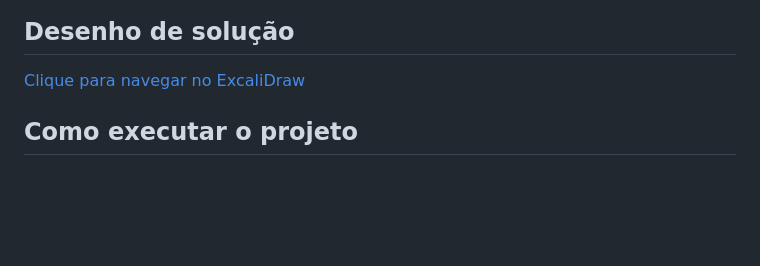
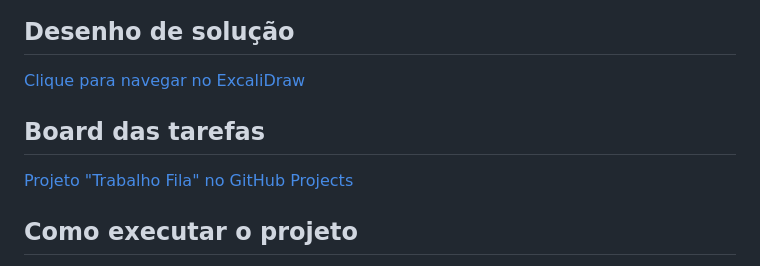
Before and after one commit to brunorsch/edl-trabalho-fila, a Markdown page: README.md, the part around the change. GitHub-like rendering; blank space fills up the shorter version.

Commit message:
Readme com link do board
Added a section for task board and updated solution drawing link.

```diff
--- a/README.md
+++ b/README.md
@@ -6,6 +6,9 @@ Stack:
 
 ## Desenho de solução
 [Clique para navegar no ExcaliDraw]([https://excalidraw.com/#json=fpQtAaxtky0RpvPuw5s8d,LDya6RqO9DVAt-T0PWMarA](https://excalidraw.com/#json=rguYXZLMwnMguYSzohAuQ,Os3_xdYR4TBSDNSuCmAzfA))
+
+## Board das tarefas
+[Projeto "Trabalho Fila" no GitHub Projects](https://github.com/users/brunorsch/projects/3)
 
 ## Como executar o projeto
 - Acessar a tela de [Releases](https://github.com/brunorsch/edl-trabalho-fila/releases/tag/1.0.0) e baixar o arquivo server.jar da v1.0
```
